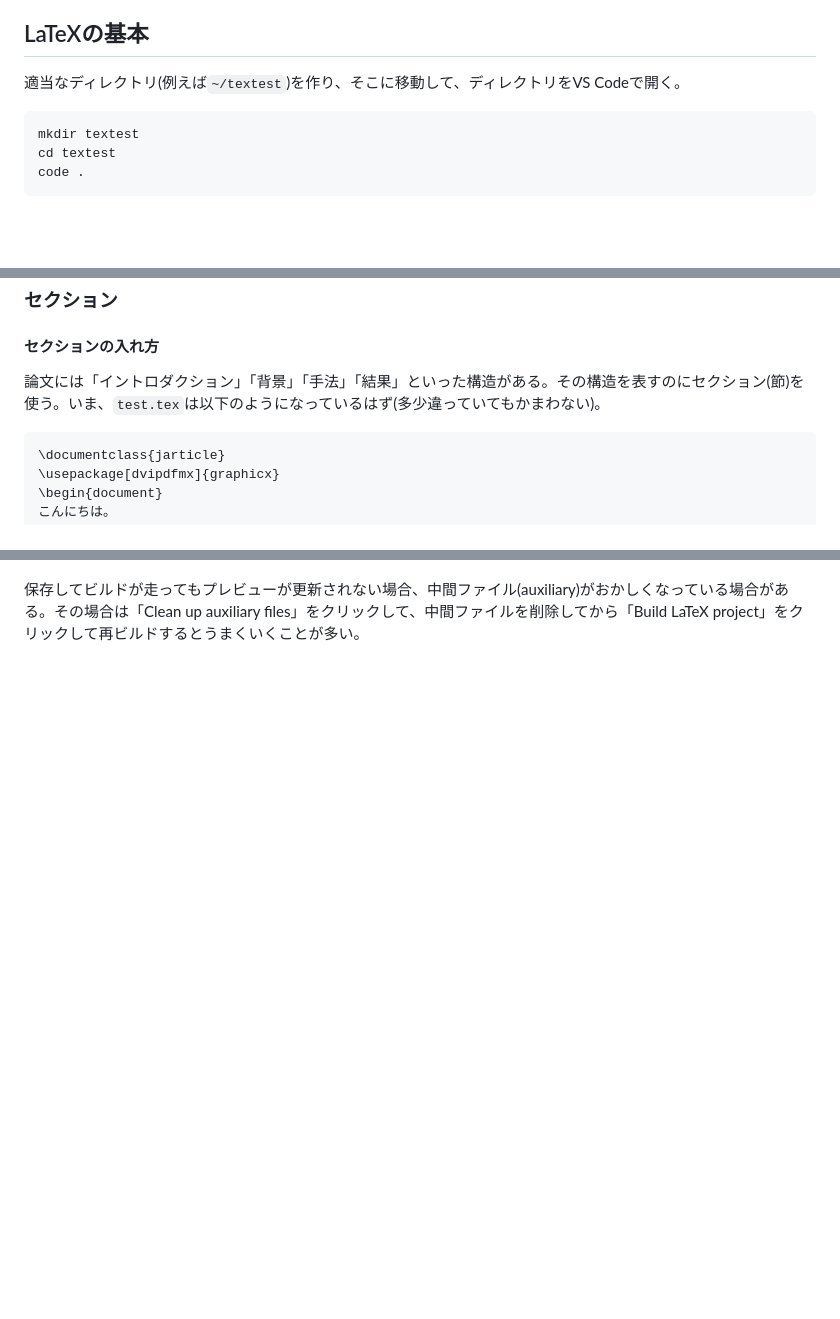
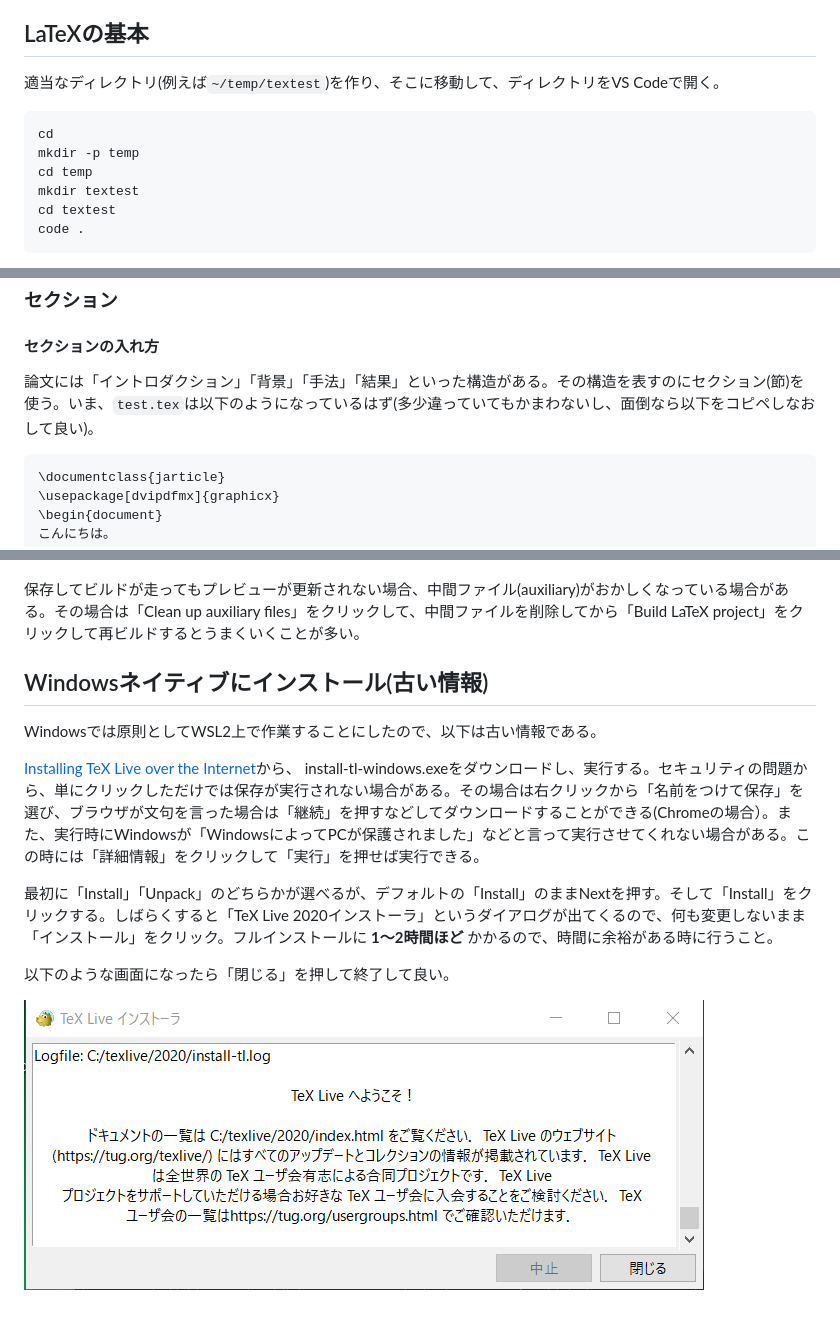
Before and after one commit to kaityo256/lab_startup, a Markdown page: latex/README.md, 3 parts joined by grey strips. GitHub-like rendering; blank space fills up the shorter version.

````diff
--- a/latex/README.md
+++ b/latex/README.md
@@ -220,10 +222,12 @@ cpan install Log::Log4perl YAML/Tiny.pm File/HomeDir.pm
 
 ## LaTeXの基本
 
-適当なディレクトリ(例えば`~/textest`)を作り、そこに移動して、ディレクトリをVS Codeで開く。
-
+適当なディレクトリ(例えば`~/temp/textest`)を作り、そこに移動して、ディレクトリをVS Codeで開く。
 
 ```sh
+cd
+mkdir -p temp
+cd temp
 mkdir textest
 cd textest
 code .
@@ -590,7 +592,7 @@ eprint = {
 
 #### セクションの入れ方
 
-論文には「イントロダクション」「背景」「手法」「結果」といった構造がある。その構造を表すのにセクション(節)を使う。いま、`test.tex`は以下のようになっているはず(多少違っていてもかまわない)。
+論文には「イントロダクション」「背景」「手法」「結果」といった構造がある。その構造を表すのにセクション(節)を使う。いま、`test.tex`は以下のようになっているはず(多少違っていてもかまわないし、面倒なら以下をコピペしなおして良い)。
 
 ```tex
 \documentclass{jarticle}
@@ -728,3 +730,15 @@ VS Codeの左にある「TeX」をクリックする。するとLATEXのメニ
 ![cleanup.png](fig/cleanup.png)
 
 保存してビルドが走ってもプレビューが更新されない場合、中間ファイル(auxiliary)がおかしくなっている場合がある。その場合は「Clean up auxiliary files」をクリックして、中間ファイルを削除してから「Build LaTeX project」をクリックして再ビルドするとうまくいくことが多い。
+
+## Windowsネイティブにインストール(古い情報)
+
+Windowsでは原則としてWSL2上で作業することにしたので、以下は古い情報である。
+
+[Installing TeX Live over the Internet](https://www.tug.org/texlive/acquire-netinstall.html)から、 install-tl-windows.exeをダウンロードし、実行する。セキュリティの問題から、単にクリックしただけでは保存が実行されない場合がある。その場合は右クリックから「名前をつけて保存」を選び、ブラウザが文句を言った場合は「継続」を押すなどしてダウンロードすることができる(Chromeの場合）。また、実行時にWindowsが「WindowsによってPCが保護されました」などと言って実行させてくれない場合がある。この時には「詳細情報」をクリックして「実行」を押せば実行できる。
+
+最初に「Install」「Unpack」のどちらかが選べるが、デフォルトの「Install」のままNextを押す。そして「Install」をクリックする。しばらくすると「TeX Live 2020インストーラ」というダイアログが出てくるので、何も変更しないまま「インストール」をクリック。フルインストールに **1〜2時間ほど** かかるので、時間に余裕がある時に行うこと。
+
+以下のような画面になったら「閉じる」を押して終了して良い。
+
+![install_win.png](fig/install_win.png)
````
Also changed, not shown: other parts of latex/README.md (+40 -40 lines), latex/fig/install1.png, latex/fig/install2.png.
